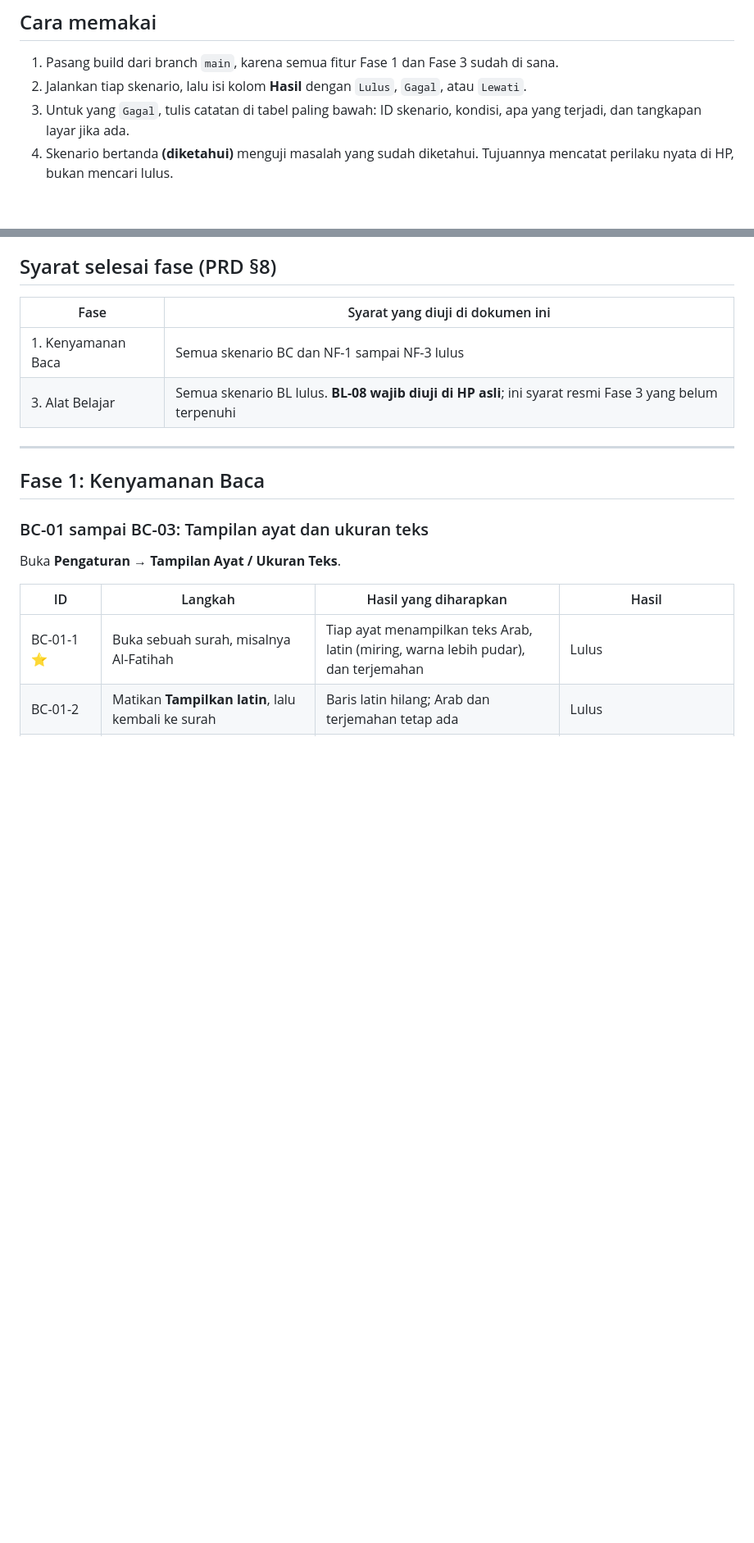
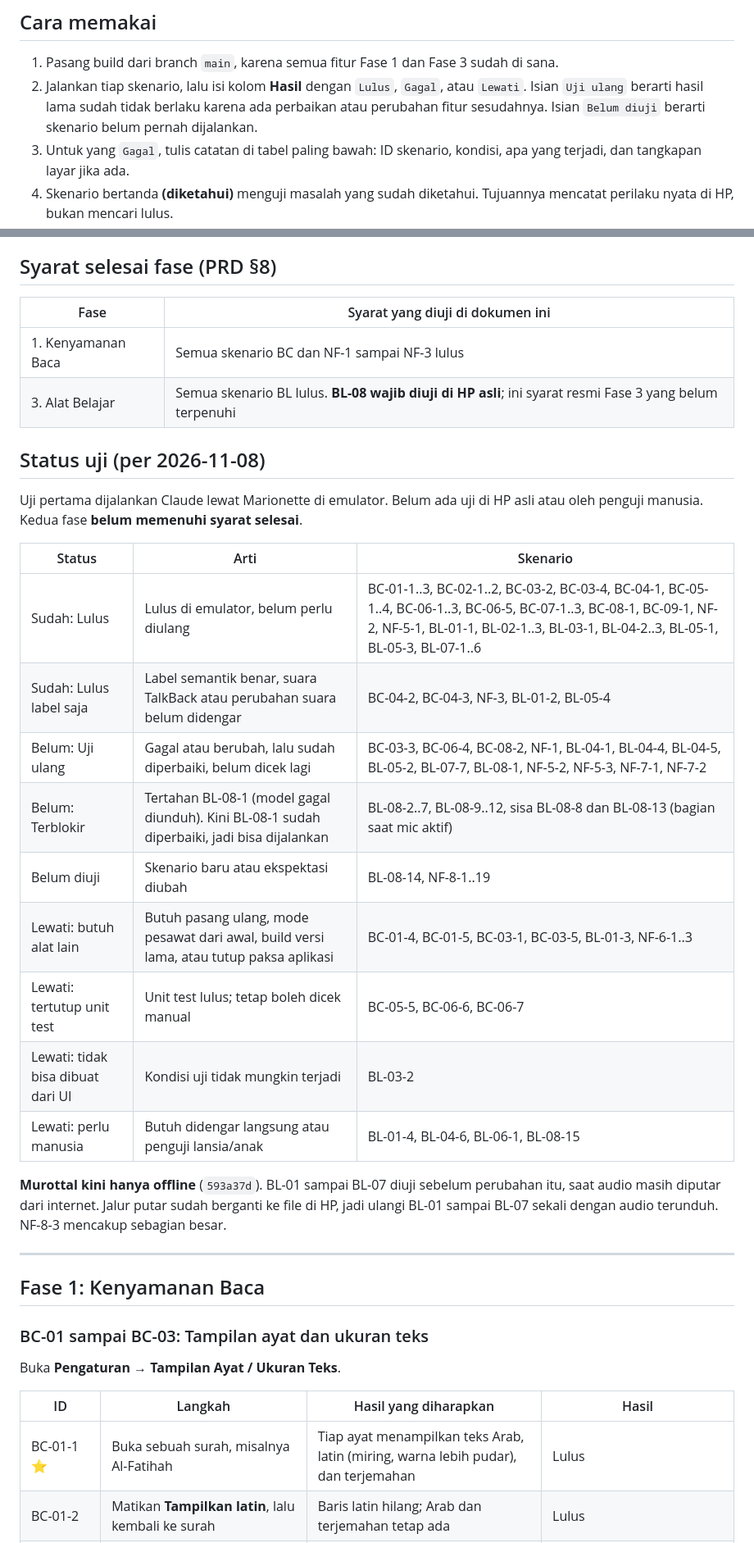
Before and after one commit to TerraRome/Quran-Murojaah, a Markdown page: docs/quran/SKENARIO_UJI_SEMUA_USIA.md, 2 parts joined by grey strips. Shown at 82% size. Drawn GitHub-style; blank space fills up the shorter version.

```diff
--- a/docs/quran/SKENARIO_UJI_SEMUA_USIA.md
+++ b/docs/quran/SKENARIO_UJI_SEMUA_USIA.md
@@ -7,7 +7,7 @@ Test otomatis (`flutter test`) sudah lulus. Dokumen ini menguji hal yang tidak t
 ## Cara memakai
 
 1. Pasang build dari branch `main`, karena semua fitur Fase 1 dan Fase 3 sudah di sana.
-2. Jalankan tiap skenario, lalu isi kolom **Hasil** dengan `Lulus`, `Gagal`, atau `Lewati`.
+2. Jalankan tiap skenario, lalu isi kolom **Hasil** dengan `Lulus`, `Gagal`, atau `Lewati`. Isian `Uji ulang` berarti hasil lama sudah tidak berlaku karena ada perbaikan atau perubahan fitur sesudahnya. Isian `Belum diuji` berarti skenario belum pernah dijalankan.
 3. Untuk yang `Gagal`, tulis catatan di tabel paling bawah: ID skenario, kondisi, apa yang terjadi, dan tangkapan layar jika ada.
 4. Skenario bertanda **(diketahui)** menguji masalah yang sudah diketahui. Tujuannya mencatat perilaku nyata di HP, bukan mencari lulus.
 
@@ -33,6 +33,24 @@ Penguji yang disarankan: satu orang lansia dan satu anak untuk skenario bertanda
 | 1. Kenyamanan Baca | Semua skenario BC dan NF-1 sampai NF-3 lulus |
 | 3. Alat Belajar | Semua skenario BL lulus. **BL-08 wajib diuji di HP asli**; ini syarat resmi Fase 3 yang belum terpenuhi |
 
+## Status uji (per 2026-11-08)
+
+Uji pertama dijalankan Claude lewat Marionette di emulator. Belum ada uji di HP asli atau oleh penguji manusia. Kedua fase **belum memenuhi syarat selesai**.
+
+| Status | Arti | Skenario |
+|---|---|---|
+| Sudah: Lulus | Lulus di emulator, belum perlu diulang | BC-01-1..3, BC-02-1..2, BC-03-2, BC-03-4, BC-04-1, BC-05-1..4, BC-06-1..3, BC-06-5, BC-07-1..3, BC-08-1, BC-09-1, NF-2, NF-5-1, BL-01-1, BL-02-1..3, BL-03-1, BL-04-2..3, BL-05-1, BL-05-3, BL-07-1..6 |
+| Sudah: Lulus label saja | Label semantik benar, suara TalkBack atau perubahan suara belum didengar | BC-04-2, BC-04-3, NF-3, BL-01-2, BL-05-4 |
+| Belum: Uji ulang | Gagal atau berubah, lalu sudah diperbaiki, belum dicek lagi | BC-03-3, BC-06-4, BC-08-2, NF-1, BL-04-1, BL-04-4, BL-04-5, BL-05-2, BL-07-7, BL-08-1, NF-5-2, NF-5-3, NF-7-1, NF-7-2 |
+| Belum: Terblokir | Tertahan BL-08-1 (model gagal diunduh). Kini BL-08-1 sudah diperbaiki, jadi bisa dijalankan | BL-08-2..7, BL-08-9..12, sisa BL-08-8 dan BL-08-13 (bagian saat mic aktif) |
+| Belum diuji | Skenario baru atau ekspektasi diubah | BL-08-14, NF-8-1..19 |
+| Lewati: butuh alat lain | Butuh pasang ulang, mode pesawat dari awal, build versi lama, atau tutup paksa aplikasi | BC-01-4, BC-01-5, BC-03-1, BC-03-5, BL-01-3, NF-6-1..3 |
+| Lewati: tertutup unit test | Unit test lulus; tetap boleh dicek manual | BC-05-5, BC-06-6, BC-06-7 |
+| Lewati: tidak bisa dibuat dari UI | Kondisi uji tidak mungkin terjadi | BL-03-2 |
+| Lewati: perlu manusia | Butuh didengar langsung atau penguji lansia/anak | BL-01-4, BL-04-6, BL-06-1, BL-08-15 |
+
+**Murottal kini hanya offline** (`593a37d`). BL-01 sampai BL-07 diuji sebelum perubahan itu, saat audio masih diputar dari internet. Jalur putar sudah berganti ke file di HP, jadi ulangi BL-01 sampai BL-07 sekali dengan audio terunduh. NF-8-3 mencakup sebagian besar.
+
 ---
 
 ## Fase 1: Kenyamanan Baca
```
Also changed, not shown: other parts of docs/quran/SKENARIO_UJI_SEMUA_USIA.md (+49 -48 lines).
